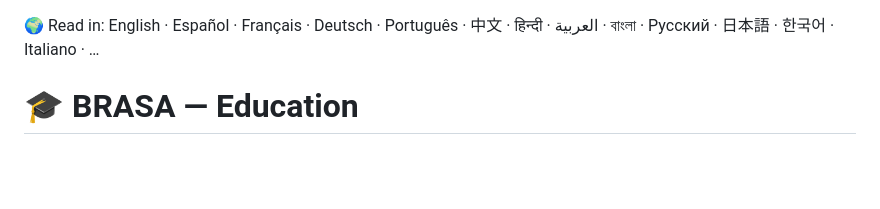
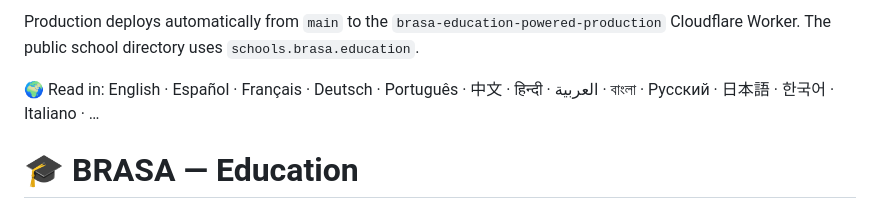
Before and after one commit to BrasaCR/brasa-education, a Markdown page: README.md, the part around the change. Drawn GitHub-style; blank space fills up the shorter version.

Commit message:
Document the single Education production path

```diff
--- a/README.md
+++ b/README.md
@@ -1,3 +1,5 @@
+Production deploys automatically from `main` to the `brasa-education-powered-production` Cloudflare Worker. The public school directory uses `schools.brasa.education`.
+
 🌍 Read in: English · Español · Français · Deutsch · Português · 中文 · हिन्दी · العربية · বাংলা · Русский · 日本語 · 한국어 · Italiano · …
 
 
```
